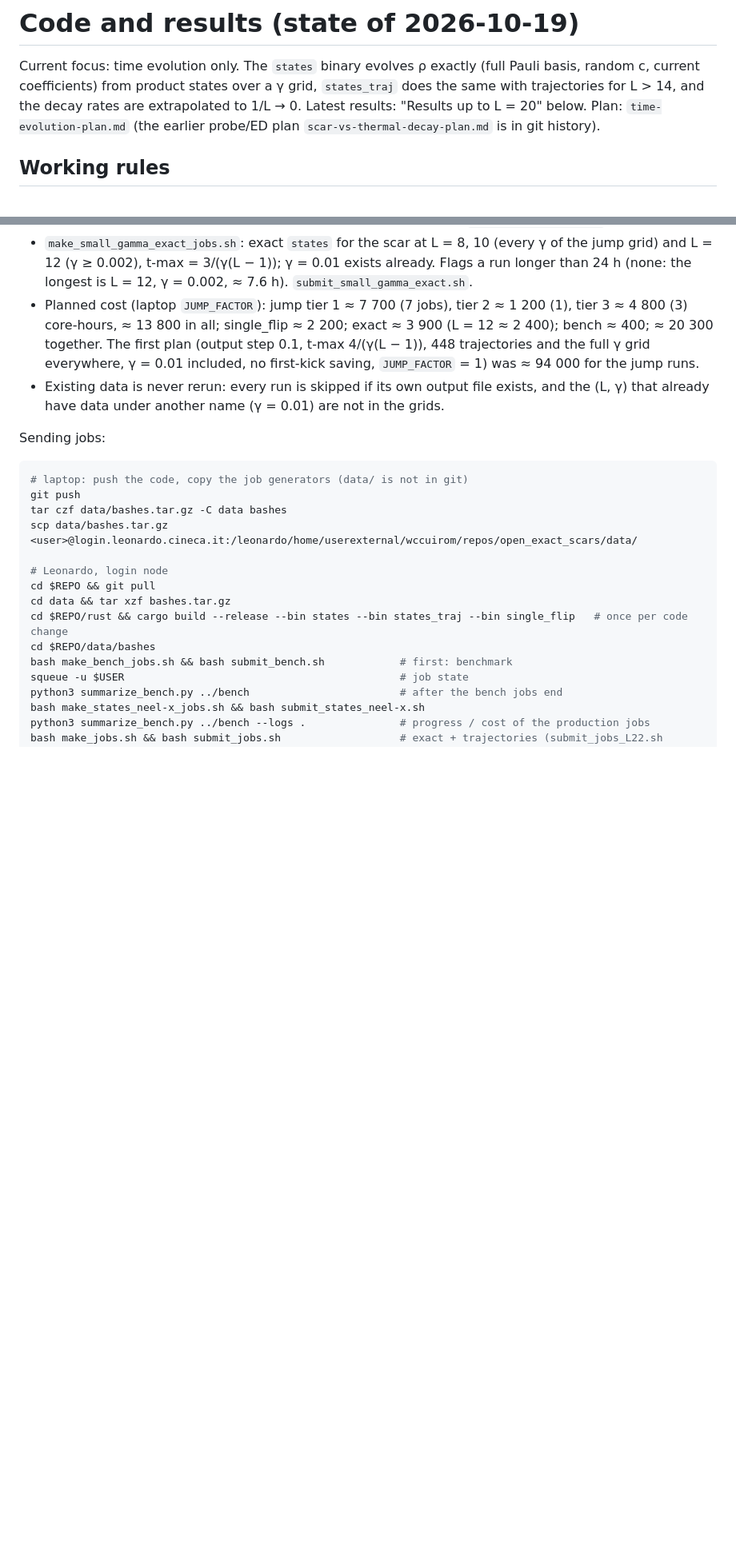
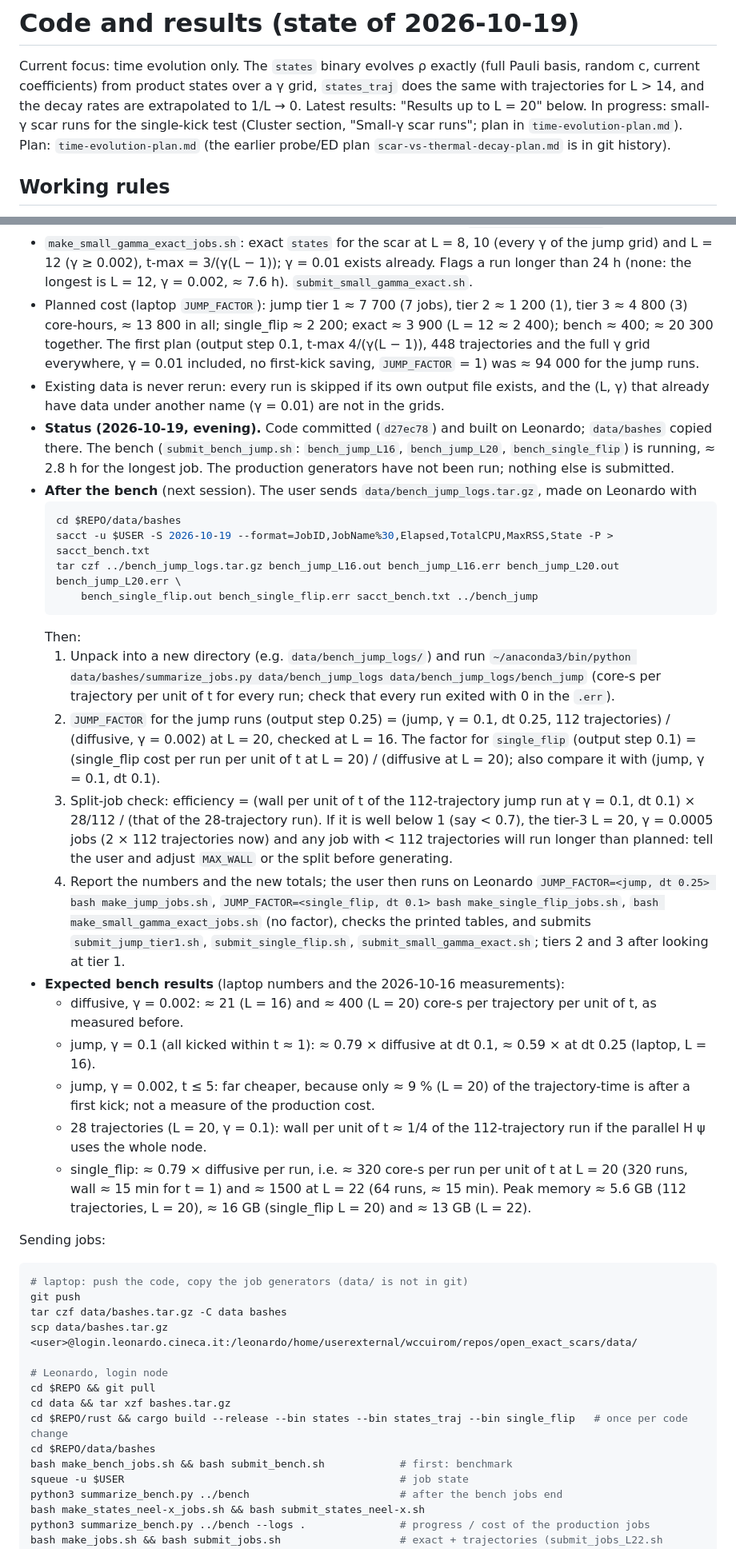
Before and after one commit to wccuiro/open_exact_scars, a Markdown page: CLAUDE.md, 2 parts joined by grey strips. Shown at 80% size. GitHub-like rendering; blank space fills up the shorter version.

````diff
--- a/CLAUDE.md
+++ b/CLAUDE.md
@@ -157,7 +157,8 @@ Later knobs:
 
 Current focus: time evolution only. The `states` binary evolves ρ exactly (full Pauli basis, random c, current
 coefficients) from product states over a γ grid, `states_traj` does the same with trajectories for L > 14, and the
-decay rates are extrapolated to 1/L → 0. Latest results: "Results up to L = 20" below. Plan:
+decay rates are extrapolated to 1/L → 0. Latest results: "Results up to L = 20" below. In progress: small-γ
+scar runs for the single-kick test (Cluster section, "Small-γ scar runs"; plan in `time-evolution-plan.md`). Plan:
 `time-evolution-plan.md` (the earlier probe/ED plan `scar-vs-thermal-decay-plan.md` is in git history).
 
 ## Working rules
@@ -311,6 +312,42 @@ per job and in total, and skips a run whose output CSV exists. Output in `$REPO/
   included, no first-kick saving, `JUMP_FACTOR` = 1) was ≈ 94 000 for the jump runs.
 - Existing data is never rerun: every run is skipped if its own output file exists, and the (L, γ) that already
   have data under another name (γ = 0.01) are not in the grids.
+- **Status (2026-10-19, evening).** Code committed (`d27ec78`) and built on Leonardo; `data/bashes` copied there.
+  The bench (`submit_bench_jump.sh`: `bench_jump_L16`, `bench_jump_L20`, `bench_single_flip`) is running, ≈ 2.8 h
+  for the longest job. The production generators have not been run; nothing else is submitted.
+- **After the bench** (next session). The user sends `data/bench_jump_logs.tar.gz`, made on Leonardo with
+  ```bash
+  cd $REPO/data/bashes
+  sacct -u $USER -S 2026-10-19 --format=JobID,JobName%30,Elapsed,TotalCPU,MaxRSS,State -P > sacct_bench.txt
+  tar czf ../bench_jump_logs.tar.gz bench_jump_L16.out bench_jump_L16.err bench_jump_L20.out bench_jump_L20.err \
+      bench_single_flip.out bench_single_flip.err sacct_bench.txt ../bench_jump
+  ```
+  Then:
+  1. Unpack into a new directory (e.g. `data/bench_jump_logs/`) and run
+     `~/anaconda3/bin/python data/bashes/summarize_jobs.py data/bench_jump_logs data/bench_jump_logs/bench_jump`
+     (core-s per trajectory per unit of t for every run; check that every run exited with 0 in the `.err`).
+  2. `JUMP_FACTOR` for the jump runs (output step 0.25) = (jump, γ = 0.1, dt 0.25, 112 trajectories) / (diffusive,
+     γ = 0.002) at L = 20, checked at L = 16. The factor for `single_flip` (output step 0.1) = (single_flip cost per
+     run per unit of t at L = 20) / (diffusive at L = 20); also compare it with (jump, γ = 0.1, dt 0.1).
+  3. Split-job check: efficiency = (wall per unit of t of the 112-trajectory jump run at γ = 0.1, dt 0.1) × 28/112 /
+     (that of the 28-trajectory run). If it is well below 1 (say < 0.7), the tier-3 L = 20, γ = 0.0005 jobs
+     (2 × 112 trajectories now) and any job with < 112 trajectories will run longer than planned: tell the user
+     and adjust `MAX_WALL` or the split before generating.
+  4. Report the numbers and the new totals; the user then runs on Leonardo
+     `JUMP_FACTOR=<jump, dt 0.25> bash make_jump_jobs.sh`, `JUMP_FACTOR=<single_flip, dt 0.1> bash
+     make_single_flip_jobs.sh`, `bash make_small_gamma_exact_jobs.sh` (no factor), checks the printed tables, and
+     submits `submit_jump_tier1.sh`, `submit_single_flip.sh`, `submit_small_gamma_exact.sh`; tiers 2 and 3 after
+     looking at tier 1.
+- **Expected bench results** (laptop numbers and the 2026-10-16 measurements):
+  - diffusive, γ = 0.002: ≈ 21 (L = 16) and ≈ 400 (L = 20) core-s per trajectory per unit of t, as measured before.
+  - jump, γ = 0.1 (all kicked within t ≈ 1): ≈ 0.79 × diffusive at dt 0.1, ≈ 0.59 × at dt 0.25 (laptop, L = 16).
+  - jump, γ = 0.002, t ≤ 5: far cheaper, because only ≈ 9 % (L = 20) of the trajectory-time is after a first
+    kick; not a measure of the production cost.
+  - 28 trajectories (L = 20, γ = 0.1): wall per unit of t ≈ 1/4 of the 112-trajectory run if the parallel H ψ uses
+    the whole node.
+  - single_flip: ≈ 0.79 × diffusive per run, i.e. ≈ 320 core-s per run per unit of t at L = 20 (320 runs, wall
+    ≈ 15 min for t = 1) and ≈ 1500 at L = 22 (64 runs, ≈ 15 min). Peak memory ≈ 5.6 GB (112 trajectories, L = 20),
+    ≈ 16 GB (single_flip L = 20) and ≈ 13 GB (L = 22).
 
 Sending jobs:
 
````
Also changed, not shown: other parts of CLAUDE.md (+1 -1 lines), time-evolution-plan.md (+46 -7 lines).
